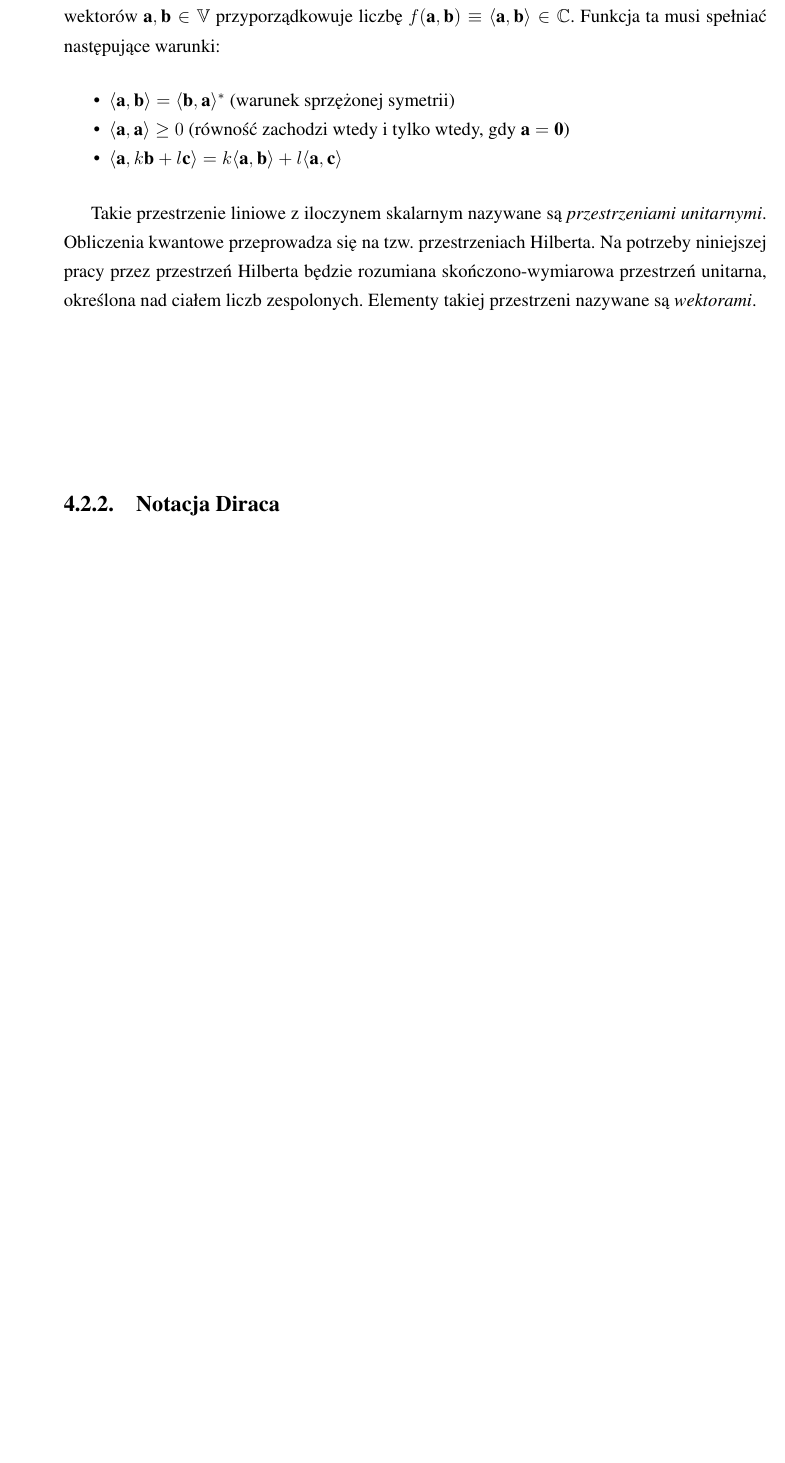
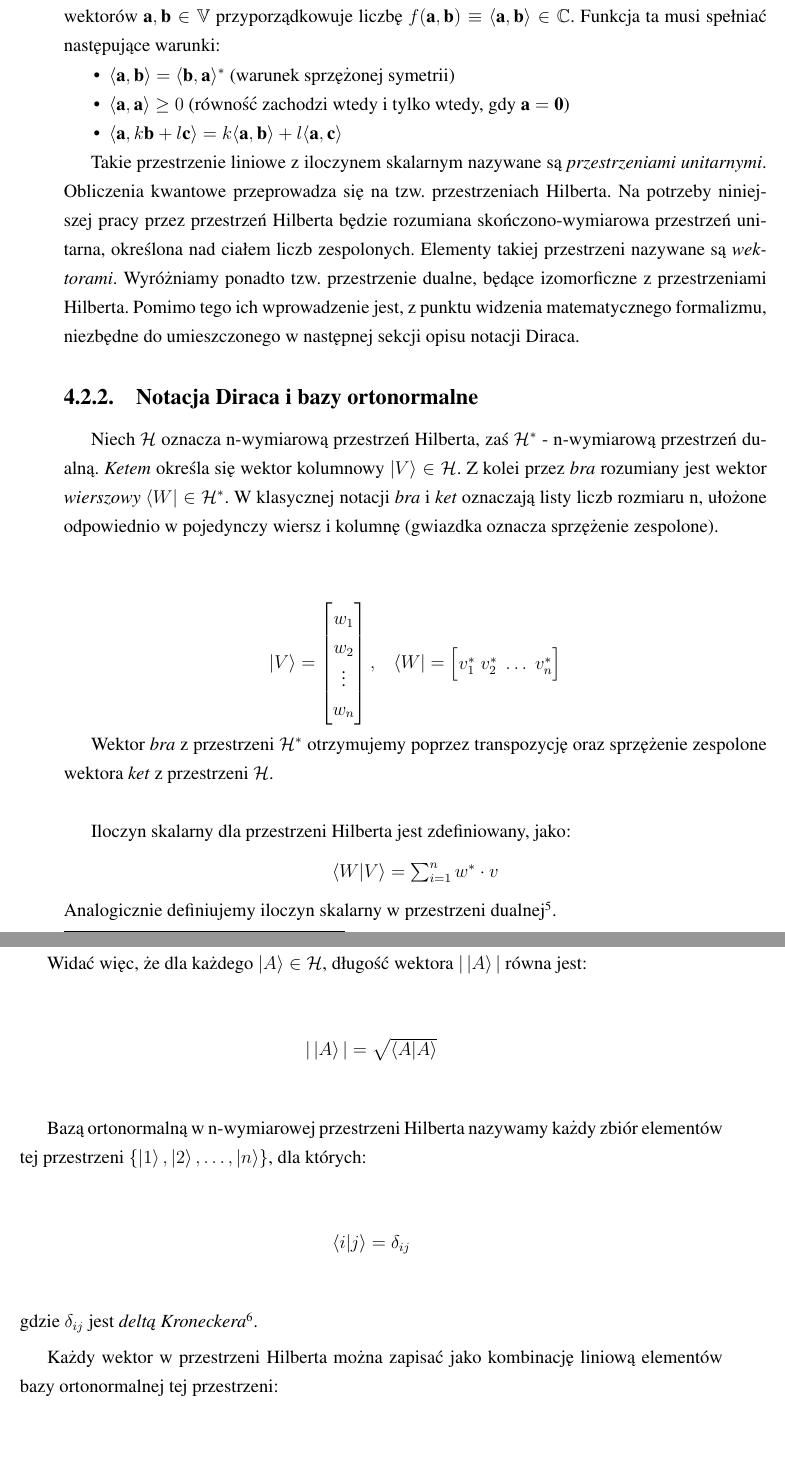
Before and after one commit to AleksanderWWW/Quantum-Portfolio-Optimization, a LaTeX book (main.tex): part of page 13 of 23 before the commit and two parts of pages 13 and 14 of 24 after it, the two joined at a grey line, cut so that both start at the same text, the shorter picture padded with empty space. Compiled offline with pdfLaTeX.

Commit message:
finish Dirac notation and orthonormal basis section

```diff
--- a/main.tex
+++ b/main.tex
@@ -3,6 +3,7 @@
 \documentclass[12pt,a4paper,twoside,openany]{book}
 \usepackage[T1]{fontenc}
 \usepackage{amsfonts}
+\usepackage{physics}
 \usepackage[utf8]{inputenc}
 \usepackage[polish]{babel}
 \usepackage{graphicx}
@@ -246,8 +247,53 @@ Iloczyn skalarny definiowany jest jako funkcja $f: \mathbb{V}\times\mathbb{V}\to
 \end{itemize}
 
 Takie przestrzenie liniowe z iloczynem skalarnym nazywane są \textit{przestrzeniami unitarnymi}. Obliczenia kwantowe przeprowadza się na tzw. przestrzeniach Hilberta. Na potrzeby niniejszej pracy przez przestrzeń Hilberta będzie rozumiana skończono-wymiarowa przestrzeń unitarna, określona nad ciałem liczb zespolonych. Elementy takiej przestrzeni nazywane są \textit{wektorami}.
+Wyróżniamy ponadto tzw. przestrzenie dualne, będące izomorficzne z przestrzeniami Hilberta. Pomimo tego ich wprowadzenie jest, z punktu widzenia matematycznego formalizmu, niezbędne do umieszczonego w następnej sekcji opisu notacji Diraca.
 
-\subsection{Notacja Diraca}
+\subsection{Notacja Diraca i bazy ortonormalne}
+
+Niech $\mathcal{H}$ oznacza n-wymiarową przestrzeń Hilberta, zaś $\mathcal{H}^\ast$ - n-wymiarową przestrzeń dualną. \textit{Ketem} określa się wektor kolumnowy $\ket{V}\in\mathcal{H}$. Z kolei przez \textit{bra} rozumiany jest wektor \textit{wierszowy} $\bra{W}\in\mathcal{H}^\ast$. W klasycznej notacji \textit{bra} i \textit{ket} oznaczają listy liczb rozmiaru n, ułożone odpowiednio w pojedynczy wiersz i kolumnę (gwiazdka oznacza sprzężenie zespolone).
+~\newline
+~\newline
+\begin{center}
+
+
+$\ket{V} = \begin{bmatrix}
+           w_{1} \\
+           w_{2} \\
+           \vdots \\
+           w_{n}
+           \end{bmatrix}, \;\;\; \bra{W} = \begin{bmatrix}
+           v_{1}^\ast \;
+           v_{2}^\ast \;
+           \hdots \;
+           v_{n}^\ast
+           \end{bmatrix}$
+\end{center}
+
+Wektor \textit{bra} z przestrzeni $\mathcal{H}^\ast$ otrzymujemy poprzez transpozycję oraz sprzężenie zespolone wektora \textit{ket} z przestrzeni $\mathcal{H}$.\newline
+
+Iloczyn skalarny dla przestrzeni Hilberta jest zdefiniowany, jako:
+\begin{center}
+$\bra{W}\ket{V} = \sum_{i=1}^{n} w^\ast \cdot v$
+\end{center}
+Analogicznie definiujemy iloczyn skalarny w przestrzeni dualnej\footnote{Istotnie, także dalsze stwierdzenia na temat przestrzeni Hilberta będą prawdziwe dla przestrzeni dualnej, ze względu na izomorfizm tych przestrzeni}.\newline
+
+Widać więc, że dla każdego $\ket{A}\in\mathcal{H}$, długość wektora $|\ket{A}|$ równa jest:
+\begin{center}
+    $|\ket{A}| = \sqrt{\braket{A}}$
+\end{center}
+
+Bazą ortonormalną w n-wymiarowej przestrzeni Hilberta nazywamy każdy zbiór elementów tej przestrzeni $\{\ket{1}, \ket{2}, \hdots, \ket{n}\}$, dla których:
+\begin{center}
+    $\bra{i}\ket{j} = \delta_{ij}$
+\end{center}
+gdzie $\delta_{ij}$ jest \textit{deltą Kroneckera}\footnote{Dla wartości i, j \textit{delta Kroneckera} przyjmuje wartość 1, gdy $i = j$, oraz 0 - w przeciwnym przypadku}.
+
+Każdy wektor w przestrzeni Hilberta można zapisać jako kombinację liniową elementów bazy ortonormalnej tej przestrzeni:
+\begin{center}
+    $\forall_{\ket{V}\in\mathcal{H}}\ket{V} = \sum_{i=1}^{n}k_{i}\ket{i}$
+\end{center}
+gdzie $k_{i}$ jest liczbą (w ogólności zespoloną).
 
 \subsection{Operatory liniowe}
 
```
